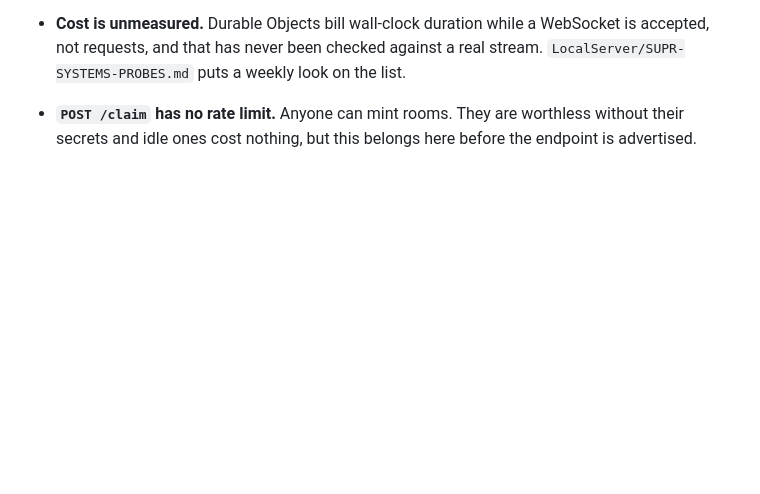
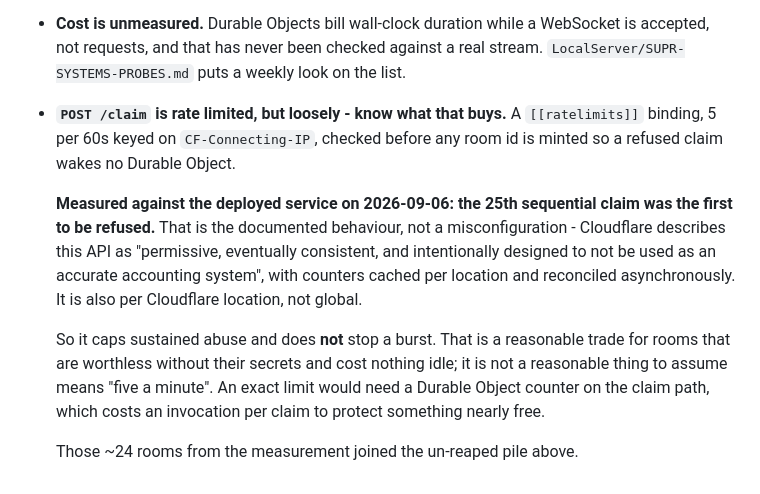
Before and after one commit to imbafls/relay_translator, a Markdown page: apps/hosted-relay/README.md, the part around the change. Rendered like a GitHub page; blank space fills up the shorter version.

```diff
--- a/apps/hosted-relay/README.md
+++ b/apps/hosted-relay/README.md
@@ -170,6 +170,21 @@ inviting anyone.
   WebSocket is accepted, not requests, and that has never been checked against a
   real stream. `LocalServer/SUPR-SYSTEMS-PROBES.md` puts a weekly look on the
   list.
-- **`POST /claim` has no rate limit.** Anyone can mint rooms. They are worthless
-  without their secrets and idle ones cost nothing, but this belongs here before
-  the endpoint is advertised.
+- **`POST /claim` is rate limited, but loosely - know what that buys.** A
+  `[[ratelimits]]` binding, 5 per 60s keyed on `CF-Connecting-IP`, checked
+  before any room id is minted so a refused claim wakes no Durable Object.
+
+  **Measured against the deployed service on 2026-09-06: the 25th sequential
+  claim was the first to be refused.** That is the documented behaviour, not a
+  misconfiguration - Cloudflare describes this API as "permissive, eventually
+  consistent, and intentionally designed to not be used as an accurate
+  accounting system", with counters cached per location and reconciled
+  asynchronously. It is also per Cloudflare location, not global.
+
+  So it caps sustained abuse and does **not** stop a burst. That is a
+  reasonable trade for rooms that are worthless without their secrets and cost
+  nothing idle; it is not a reasonable thing to assume means "five a minute".
+  An exact limit would need a Durable Object counter on the claim path, which
+  costs an invocation per claim to protect something nearly free.
+
+  Those ~24 rooms from the measurement joined the un-reaped pile above.
```
Also changed, not shown: ITERATION_LOG.md (+22 -0 lines).
